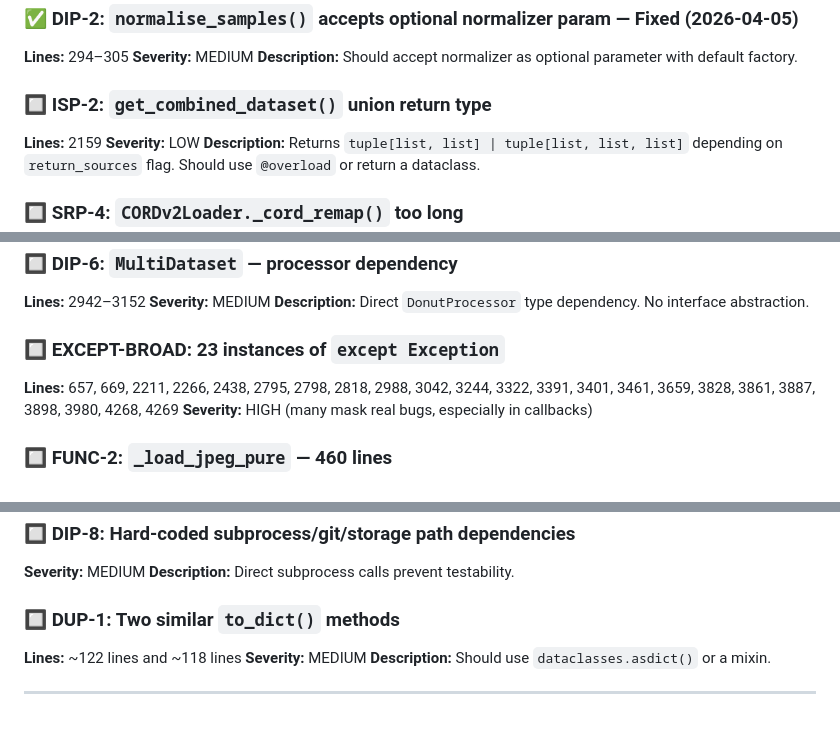
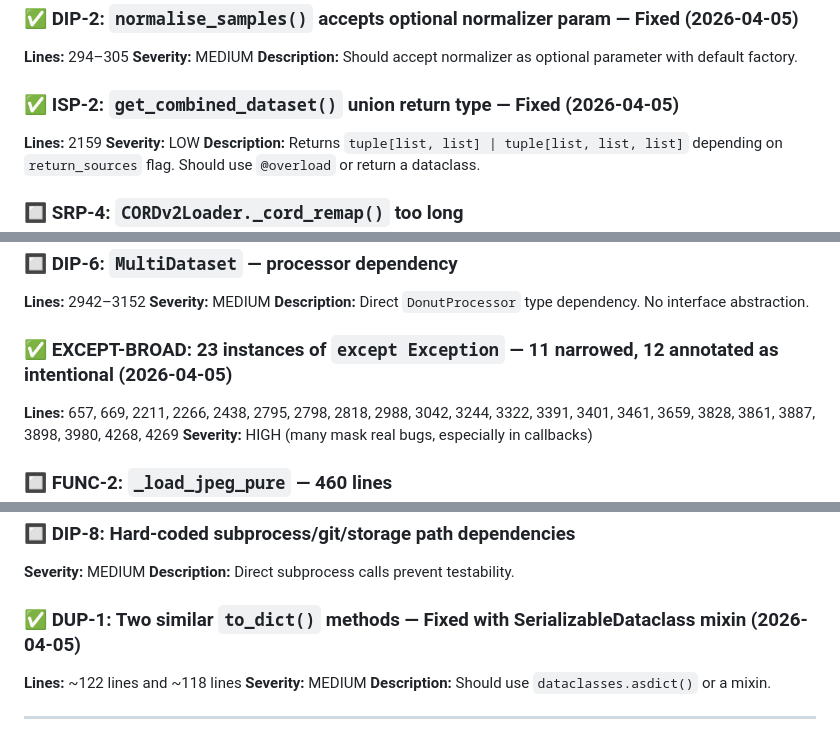
Before and after one commit to aiparallel0/kaggle, a Markdown page: SOLID_VIOLATIONS.md, 3 parts joined by grey strips. GitHub-like rendering.

```diff
--- a/SOLID_VIOLATIONS.md
+++ b/SOLID_VIOLATIONS.md
@@ -215,7 +215,7 @@ Added `labels: "torch.Tensor"`, `tokenizer: "PreTrainedTokenizerBase"`, real typ
 **Severity:** MEDIUM
 **Description:** Should accept normalizer as optional parameter with default factory.
 
-### 🔲 ISP-2: `get_combined_dataset()` union return type
+### ✅ ISP-2: `get_combined_dataset()` union return type — Fixed (2026-04-05)
 **Lines:** 2159
 **Severity:** LOW
 **Description:** Returns `tuple[list, list] | tuple[list, list, list]` depending on `return_sources` flag. Should use `@overload` or return a dataclass.
@@ -341,7 +341,7 @@ Added `labels: "torch.Tensor"`, `tokenizer: "PreTrainedTokenizerBase"`, real typ
 **Severity:** MEDIUM
 **Description:** Direct `DonutProcessor` type dependency. No interface abstraction.
 
-### 🔲 EXCEPT-BROAD: 23 instances of `except Exception`
+### ✅ EXCEPT-BROAD: 23 instances of `except Exception` — 11 narrowed, 12 annotated as intentional (2026-04-05)
 **Lines:** 657, 669, 2211, 2266, 2438, 2795, 2798, 2818, 2988, 3042, 3244, 3322, 3391, 3401, 3461, 3659, 3828, 3861, 3887, 3898, 3980, 4268, 4269
 **Severity:** HIGH (many mask real bugs, especially in callbacks)
 
@@ -475,7 +475,7 @@ Added `labels: "torch.Tensor"`, `tokenizer: "PreTrainedTokenizerBase"`, real typ
 **Severity:** MEDIUM
 **Description:** Direct subprocess calls prevent testability.
 
-### 🔲 DUP-1: Two similar `to_dict()` methods
+### ✅ DUP-1: Two similar `to_dict()` methods — Fixed with SerializableDataclass mixin (2026-04-05)
 **Lines:** ~122 lines and ~118 lines
 **Severity:** MEDIUM
 **Description:** Should use `dataclasses.asdict()` or a mixin.
```
Also changed, not shown: other parts of SOLID_VIOLATIONS.md (+10 -10 lines).
